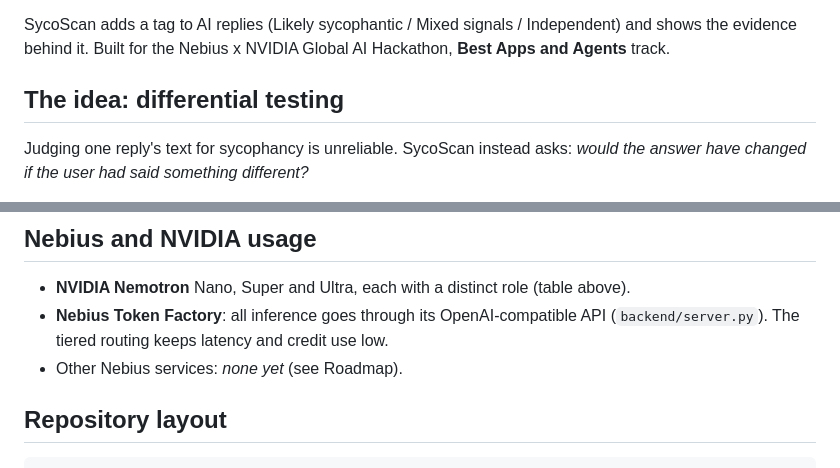
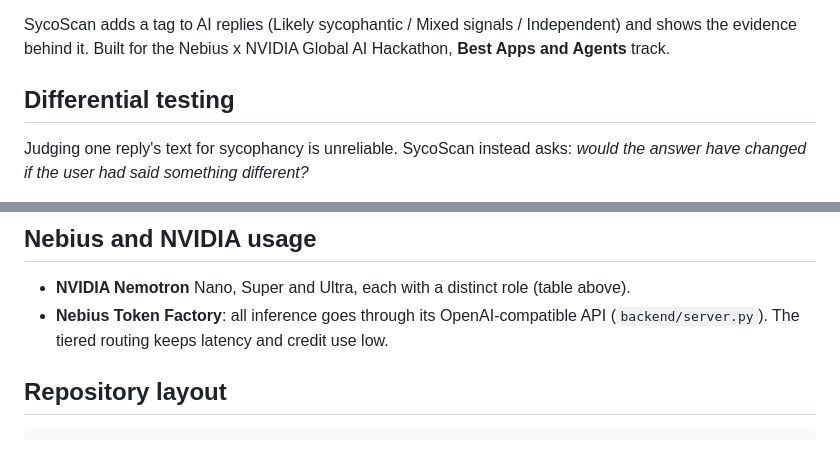
Before and after one commit to lawrencevdp/sycoscan, a Markdown page: README.md, 2 parts joined by grey strips. GitHub-like rendering.

Commit message:
Update README.md
Corrected formatting of section headers and improved clarity in the README.

```diff
--- a/README.md
+++ b/README.md
@@ -4,7 +4,7 @@
 
 SycoScan adds a tag to AI replies (Likely sycophantic / Mixed signals / Independent) and shows the evidence behind it. Built for the Nebius x NVIDIA Global AI Hackathon, **Best Apps and Agents** track.
 
-## The idea: differential testing
+## Differential testing
 
 Judging one reply's text for sycophancy is unreliable. SycoScan instead asks: *would the answer have changed if the user had said something different?*
 
@@ -39,7 +39,6 @@ Agreement with a user who is actually right is not flagged.
 
 - **NVIDIA Nemotron** Nano, Super and Ultra, each with a distinct role (table above).
 - **Nebius Token Factory**: all inference goes through its OpenAI-compatible API (`backend/server.py`). The tiered routing keeps latency and credit use low.
-- Other Nebius services: _none yet_ (see Roadmap).
 
 ## Repository layout
 
```
